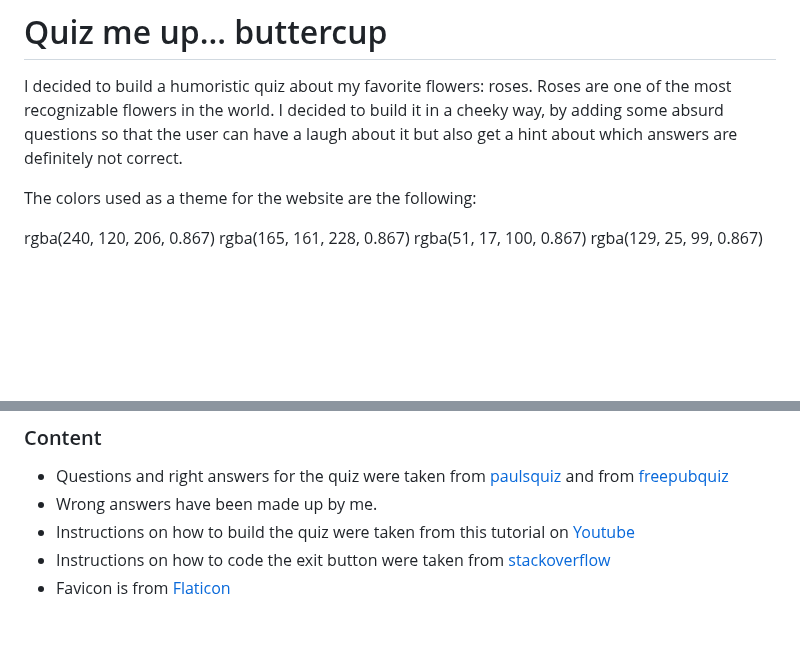
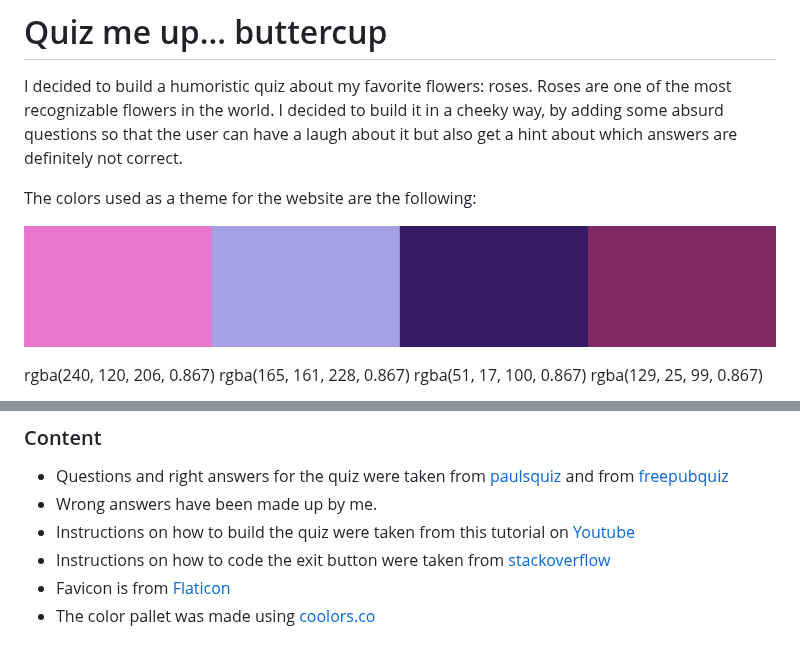
Before and after one commit to AlessandroRossi87/QuizMeUp, a Markdown page: README.md, 2 parts joined by grey strips. GitHub-like rendering; blank space fills up the shorter version.

```diff
--- a/README.md
+++ b/README.md
@@ -3,6 +3,8 @@
 I decided to build a humoristic quiz about my favorite flowers: roses. Roses are one of the most recognizable flowers in the world. I decided to build it in a cheeky way, by adding some absurd questions so that the user can have a laugh about it but also get a hint about which answers are definitely not correct.
 
 The colors used as a theme for the website are the following:
+
+![Color pallet](https://github.com/AlessandroRossi87/quizmeup/blob/main/assets/images/colors.png)
 
 rgba(240, 120, 206, 0.867)
 rgba(165, 161, 228, 0.867)
@@ -98,3 +100,4 @@ Here is the link to the live website: <https://alessandrorossi87.github.io/quizm
 - Instructions on how to build the quiz were taken from this tutorial on [Youtube](https://www.youtube.com/watch?v=PBcqGxrr9g8)
 - Instructions on how to code the exit button were taken from [stackoverflow](https://stackoverflow.com/questions/57536070/how-to-make-button-open-a-link-in-new-tab-in-javascript)
 - Favicon is from [Flaticon](https://www.flaticon.com/free-icon/rose_1407574)
+- The color pallet was made using [coolors.co](https://coolors.co/)
```
